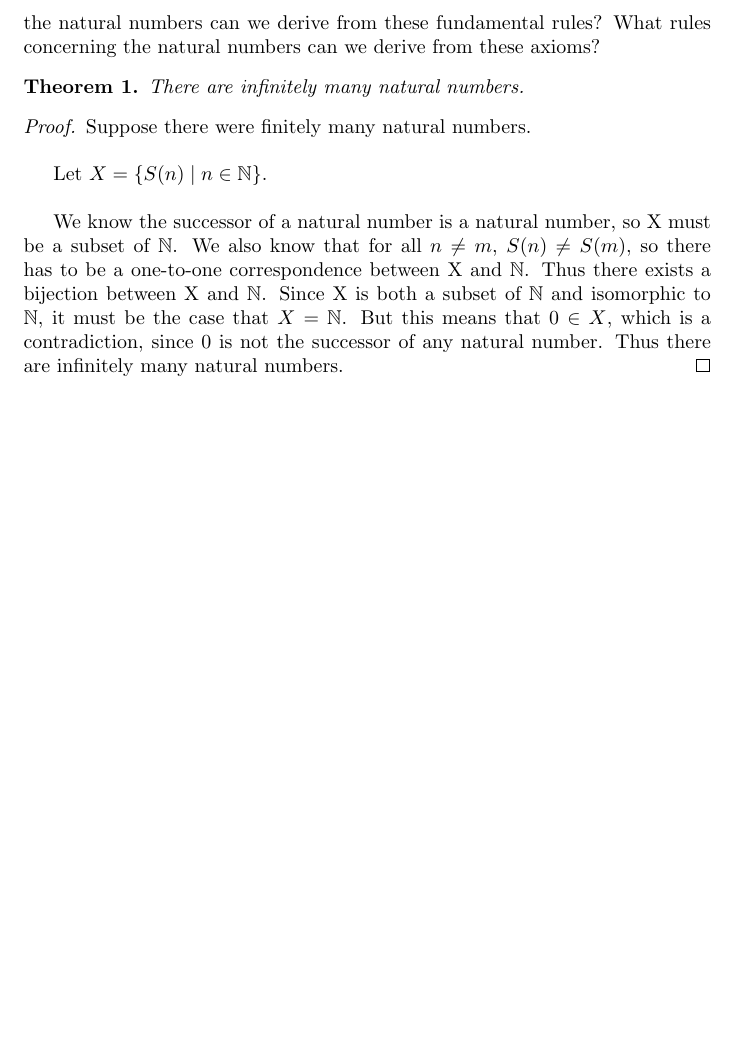
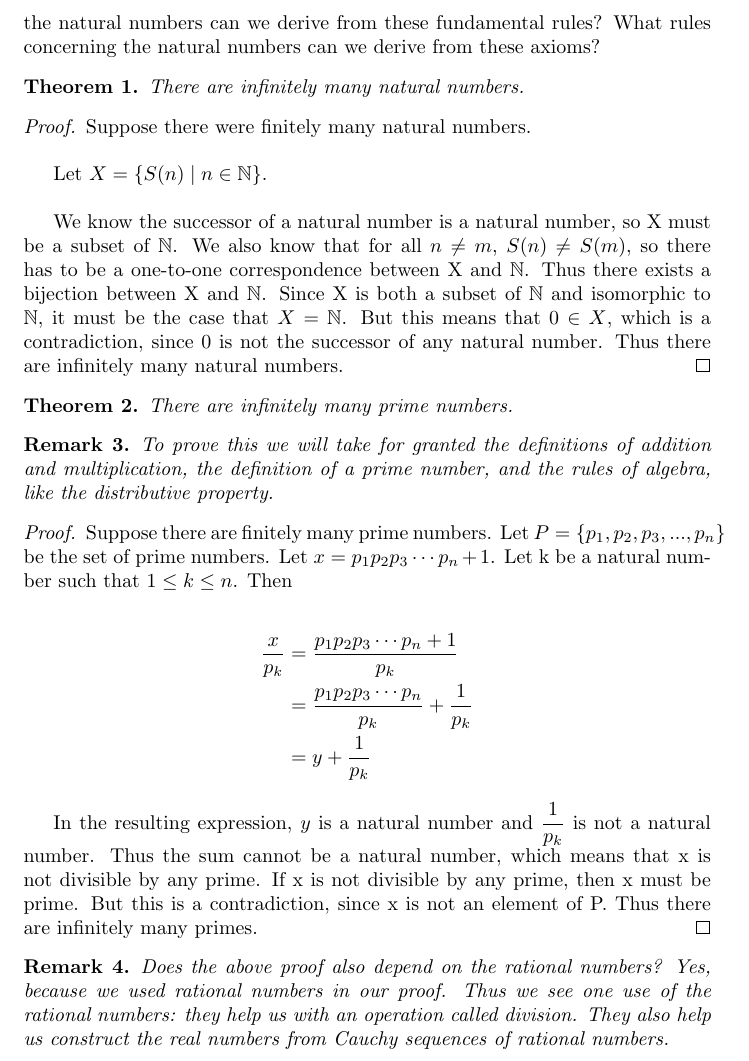
Before and after one commit to ataylor89/Math, a LaTeX document (thepeanoaxioms.tex): part of page 5 of 5, cut so that both start at the same text, the shorter picture padded with empty space. Compiled offline with pdfLaTeX.

Commit message:
Adding The Peano Axioms

```diff
--- a/thepeanoaxioms.tex
+++ b/thepeanoaxioms.tex
@@ -129,4 +129,28 @@ Let $X = \{S(n) \mid n \in \mathbb{N}\}$. \\
 We know the successor of a natural number is a natural number, so X must be a subset of $\mathbb{N}$. We also know that for all $n \neq m$, $S(n) \neq S(m)$, so there has to be a one-to-one correspondence between X and $\mathbb{N}$. Thus there exists a bijection between X and $\mathbb{N}$. Since X is both a subset of $\mathbb{N}$ and isomorphic to $\mathbb{N}$, it must be the case that $X = \mathbb{N}$. But this means that $0 \in X$, which is a contradiction, since 0 is not the successor of any natural number. Thus there are infinitely many natural numbers.
 \end{proof}
 
+\begin{theorem}
+There are infinitely many prime numbers.
+\end{theorem}
+
+\begin{remark}
+To prove this we will take for granted the definitions of addition and multiplication, the definition of a prime number, and the rules of algebra, like the distributive property.
+\end{remark}
+
+\begin{proof}
+Suppose there are finitely many prime numbers. Let $P = \{p_{1}, p_{2}, p_{3}, ... ,p_{n}\}$ be the set of prime numbers. Let $x = p_{1}p_{2}p_{3} \dotsm p_{n} + 1$. Let k be a natural number such that $1 \leq k \leq n$. Then
+
+\begin{align*}
+\dfrac{x}{p_{k}} &= \dfrac{p_{1}p_{2}p_{3} \dotsm p_{n} + 1}{p_{k}} \\
+&= \dfrac{p_{1}p_{2}p_{3} \dotsm p_{n}}{p_{k}} + \dfrac{1}{p_{k}} \\
+&= y + \dfrac{1}{p_{k}}
+\end{align*}
+
+In the resulting expression, $y$ is a natural number and $\dfrac{1}{p_{k}}$ is not a natural number. Thus the sum cannot be a natural number, which means that x is not divisible by any prime. If x is not divisible by any prime, then x must be prime. But this is a contradiction, since x is not an element of P. Thus there are infinitely many primes.
+\end{proof}
+
+\begin{remark}
+Does the above proof also depend on the rational numbers? Yes, because we used rational numbers in our proof. Thus we see one use of the rational numbers: they help us with an operation called division. They also help us construct the real numbers from Cauchy sequences of rational numbers.
+\end{remark}
+
 \end{document}
```
Also changed, not shown: thepeanoaxioms.pdf.
